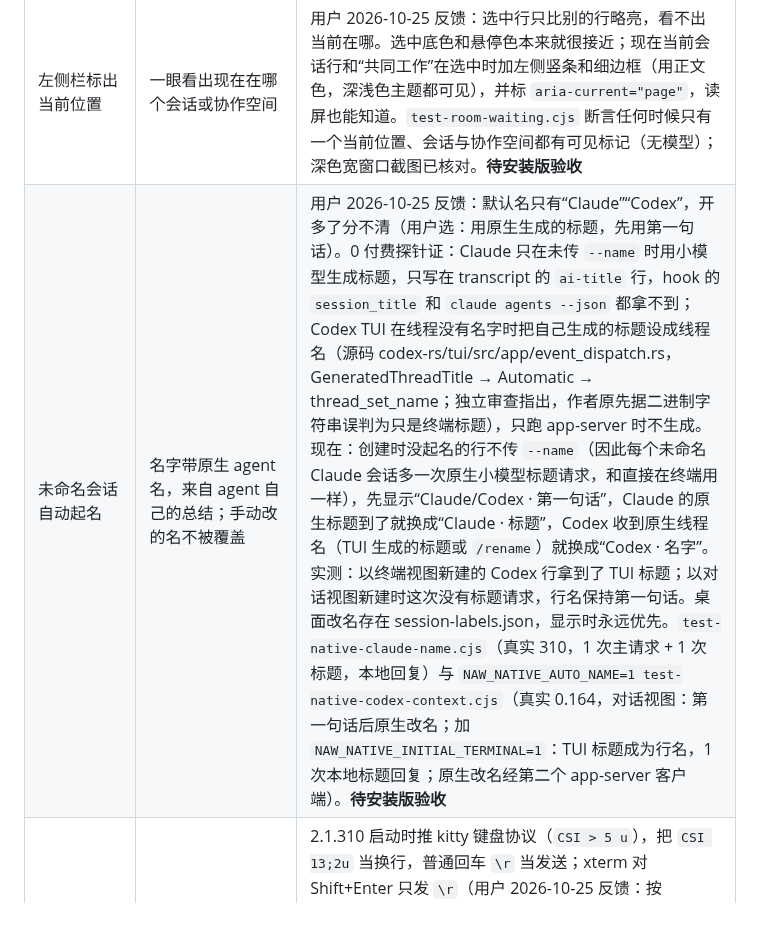
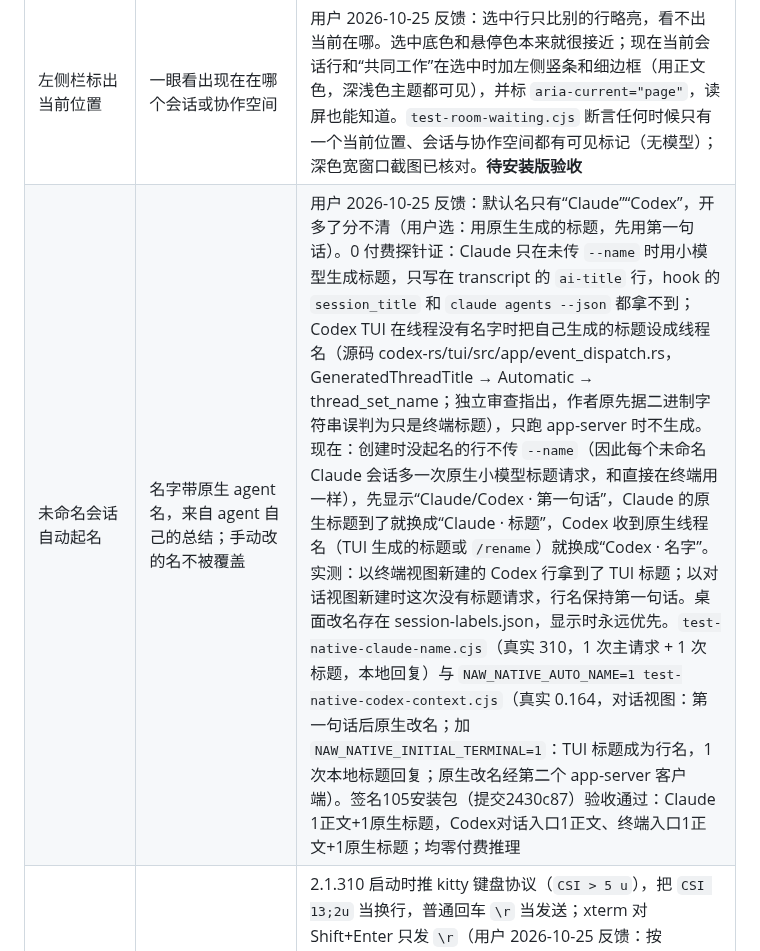
Before and after one commit to RulerCompass1729/native-agent-workspace, a Markdown page: docs/u17-claude310.md, the part around the change. Drawn GitHub-style; blank space fills up the shorter version.

```diff
--- a/docs/u17-claude310.md
+++ b/docs/u17-claude310.md
@@ -17,7 +17,7 @@ As of 2026-10-24。本文件是 [interaction](interaction.md) 中 U17 验收表
 | 给忙碌中的 Claude 排队发消息 | 如实说明何时送达；不冒充已丢失或已接收 | NAW 对话框和共享记录给工作中的 Claude 行发消息走 `$.prompt.submit`；2.1.310 引擎接口写明插件提交“空闲后才运行”，原生终端里打的字则进原生队列、在进行中的回合里送达。有原生 /goal 持续续跑时一直不空闲（用户 2026-10-25 反馈：消息等了约 24 分钟）。GUI 现在把这类消息标为“排队中，等空闲后发送”，并提示想中途插话就在原生终端输入（用户选定，不向终端注入按键）。`test-native-queue.cjs` 单人与共享两种模式断言这两处文字（真实 310，本地固定回复）。签名105安装包（提交7ca5642）单人/共享原生310验收通过，零付费推理 |
 | 排队消息离开输入框 | 和原生终端排队一样，发出后输入框清空；没发出的回到输入框 | 用户 2026-10-25 反馈：发出后同一句话还留在输入框里，像没发出去（用户选定方案：进记录就清空）。消息一进记录，服务端清掉对应草稿，界面清空输入框。只有确定没发出（原生在授权提交前拒收：原生输入框有草稿、连接未就绪、守卫撤销、授权前超时）才标“没有发出”，并在输入框没被改过时放回原文；授权后结果不确定的标“结果未确认”，只留在记录里，不放回，避免重复发送。共享记录的草稿只存在当前视图：重新加载后，没发出的文字只在记录里。`test-native-queue.cjs` 单人与共享两种模式在真实 310 里测：原生提示符有草稿时排队被拒、标“没有发出”、原文回到输入框；正常排队时输入框为空（旧代码下失败）。安装版测试短暂停住独立profile的原生进程，实测输入框先清空，再恢复进程并核对原生草稿拒收及原文恢复；不是超时替代拒收。未知原生回执仍属结果未确认，不恢复为待发草稿。签名105安装包（提交7ca5642）单人/共享验收通过，零付费推理 |
 | 左侧栏标出当前位置 | 一眼看出现在在哪个会话或协作空间 | 用户 2026-10-25 反馈：选中行只比别的行略亮，看不出当前在哪。选中底色和悬停色本来就很接近；现在当前会话行和“共同工作”在选中时加左侧竖条和细边框（用正文色，深浅色主题都可见），并标 `aria-current="page"`，读屏也能知道。`test-room-waiting.cjs` 断言任何时候只有一个当前位置、会话与协作空间都有可见标记（无模型）；深色宽窗口截图已核对。**待安装版验收** |
-| 未命名会话自动起名 | 名字带原生 agent 名，来自 agent 自己的总结；手动改的名不被覆盖 | 用户 2026-10-25 反馈：默认名只有“Claude”“Codex”，开多了分不清（用户选：用原生生成的标题，先用第一句话）。0 付费探针证：Claude 只在未传 `--name` 时用小模型生成标题，只写在 transcript 的 `ai-title` 行，hook 的 `session_title` 和 `claude agents --json` 都拿不到；Codex TUI 在线程没有名字时把自己生成的标题设成线程名（源码 codex-rs/tui/src/app/event_dispatch.rs，GeneratedThreadTitle → Automatic → thread_set_name；独立审查指出，作者原先据二进制字符串误判为只是终端标题），只跑 app-server 时不生成。现在：创建时没起名的行不传 `--name`（因此每个未命名 Claude 会话多一次原生小模型标题请求，和直接在终端用一样），先显示“Claude/Codex · 第一句话”，Claude 的原生标题到了就换成“Claude · 标题”，Codex 收到原生线程名（TUI 生成的标题或 `/rename`）就换成“Codex · 名字”。实测：以终端视图新建的 Codex 行拿到了 TUI 标题；以对话视图新建时这次没有标题请求，行名保持第一句话。桌面改名存在 session-labels.json，显示时永远优先。`test-native-claude-name.cjs`（真实 310，1 次主请求 + 1 次标题，本地回复）与 `NAW_NATIVE_AUTO_NAME=1 test-native-codex-context.cjs`（真实 0.164，对话视图：第一句话后原生改名；加 `NAW_NATIVE_INITIAL_TERMINAL=1`：TUI 标题成为行名，1 次本地标题回复；原生改名经第二个 app-server 客户端）。**待安装版验收** |
+| 未命名会话自动起名 | 名字带原生 agent 名，来自 agent 自己的总结；手动改的名不被覆盖 | 用户 2026-10-25 反馈：默认名只有“Claude”“Codex”，开多了分不清（用户选：用原生生成的标题，先用第一句话）。0 付费探针证：Claude 只在未传 `--name` 时用小模型生成标题，只写在 transcript 的 `ai-title` 行，hook 的 `session_title` 和 `claude agents --json` 都拿不到；Codex TUI 在线程没有名字时把自己生成的标题设成线程名（源码 codex-rs/tui/src/app/event_dispatch.rs，GeneratedThreadTitle → Automatic → thread_set_name；独立审查指出，作者原先据二进制字符串误判为只是终端标题），只跑 app-server 时不生成。现在：创建时没起名的行不传 `--name`（因此每个未命名 Claude 会话多一次原生小模型标题请求，和直接在终端用一样），先显示“Claude/Codex · 第一句话”，Claude 的原生标题到了就换成“Claude · 标题”，Codex 收到原生线程名（TUI 生成的标题或 `/rename`）就换成“Codex · 名字”。实测：以终端视图新建的 Codex 行拿到了 TUI 标题；以对话视图新建时这次没有标题请求，行名保持第一句话。桌面改名存在 session-labels.json，显示时永远优先。`test-native-claude-name.cjs`（真实 310，1 次主请求 + 1 次标题，本地回复）与 `NAW_NATIVE_AUTO_NAME=1 test-native-codex-context.cjs`（真实 0.164，对话视图：第一句话后原生改名；加 `NAW_NATIVE_INITIAL_TERMINAL=1`：TUI 标题成为行名，1 次本地标题回复；原生改名经第二个 app-server 客户端）。签名105安装包（提交2430c87）验收通过：Claude 1正文+1原生标题，Codex对话入口1正文、终端入口1正文+1原生标题；均零付费推理 |
 | 原生终端里 Shift+Enter 换行 | 和外部终端一样换行，不发送 | 2.1.310 启动时推 kitty 键盘协议（`CSI > 5 u`），把 `CSI 13;2u` 当换行，普通回车 `\r` 当发送；xterm 对 Shift+Enter 只发 `\r`（用户 2026-10-25 反馈：按 Shift+Enter 直接发出去了）。NAW 现在在 Claude 开启该协议时把 Shift+Enter 编成 `13;2u`，此前只对 Codex 生效；协议关闭时保持原样。`test-terminal-ime.cjs` 断言编码，`test-native-claude-fork.cjs` 在真实 310 终端里断言两行留在同一条草稿、发出后请求含换行（旧代码下失败）。**待安装版验收** |
 | 用户输入、助手正文 | 原文不改写，真实流式边界才结束 | `test-native-blocks.cjs`（307–310）；alpha.94 安装版原文任务 |
 | 工具调用与结果 | 原生公开字段、正文与终态；非文本只标未完整 | `test-native-blocks.cjs` 工具输入/完成/顺序；非文本结果只有单元测试 |
```
Also changed, not shown: docs/privacy.md (+7 -5 lines), docs/review.md (+1 -1 lines).
